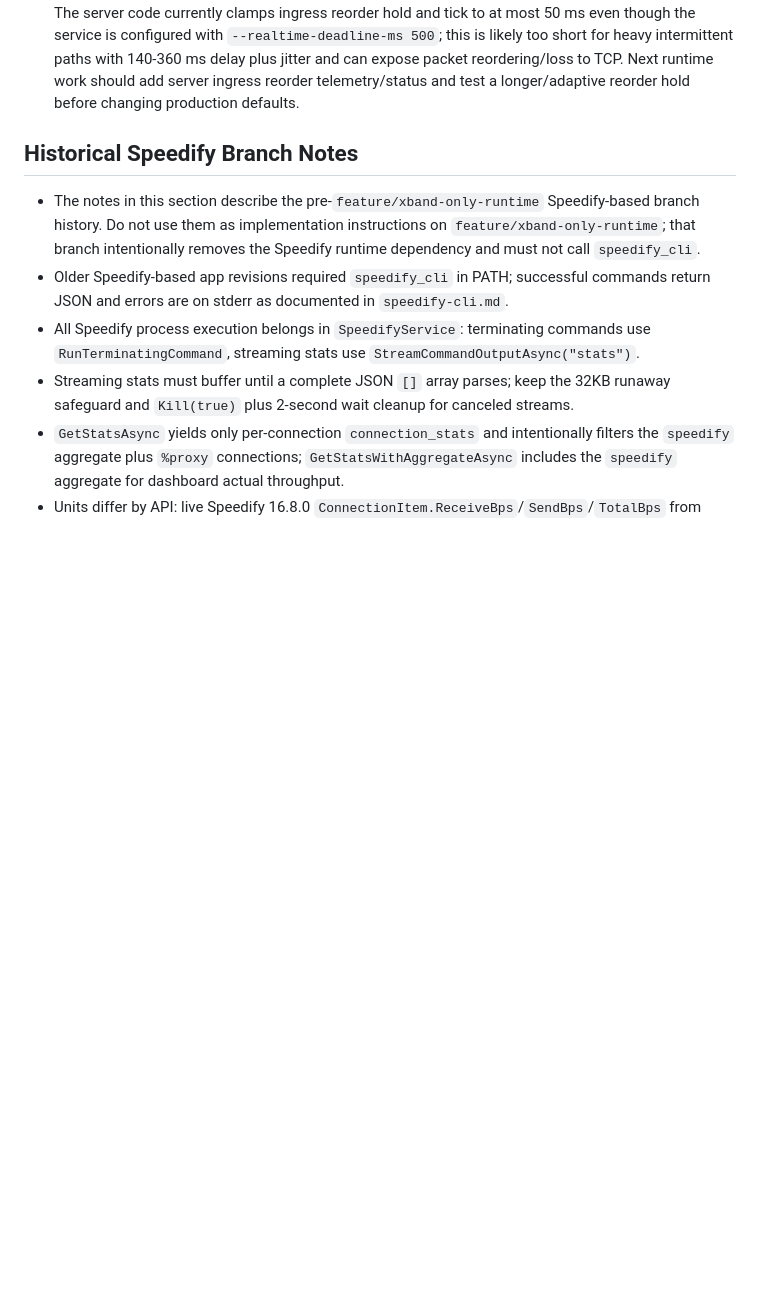
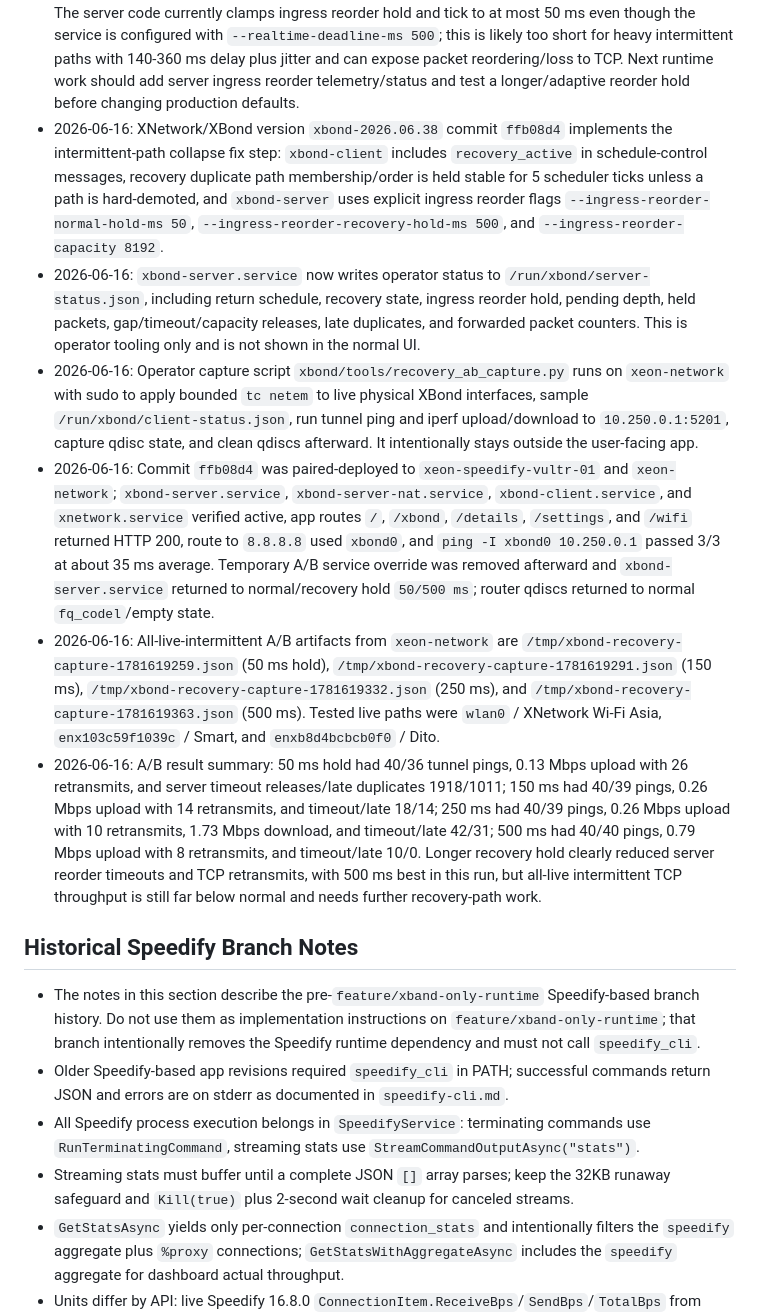
Before and after one commit to kaizendevsio/SpeedifyUi, a Markdown page: AGENTS.md, the part around the change. Drawn GitHub-style; blank space fills up the shorter version.

Commit message:
Document XBond recovery reorder A-B results

```diff
--- a/AGENTS.md
+++ b/AGENTS.md
@@ -67,6 +67,12 @@
 - 2026-06-16: Post-recovery bounded `tc netem` simulation artifact `/tmp/xbond-netem-summary-20260616T094536Z.json` showed baseline about 135 Mbps up / 137 Mbps down with 0% tunnel loss, active-backup degradation about 145 Mbps up / 129 Mbps down with 0% tunnel loss and recovery inactive, anchor outage with recovery active at 0% tunnel/public ping loss but about 92 ms tunnel average, all-live intermittent with recovery active but still poor at 25% tunnel ping loss / 41.7% public ping loss / 0 Mbps upload, and severe all-path impairment with only one eligible path and about 93% tunnel ping loss. After 35 seconds of cleanup/settle, recovery exited to inactive, qdiscs were back to `fq_codel`, route remained `xbond0`, and pings to `10.250.0.1` and `8.8.8.8` passed 5/5. This proves recovery state transitions work, but simultaneous intermittent-path performance still needs more work.
 - 2026-06-16: Focused all-live-intermittent capture artifact `/tmp/xbond-collapse-capture-20260616T120334Z.json` showed tunnel ICMP mostly surviving at 60 sent / 59 received / 1.67% loss but TCP upload collapsing to about 0.07 Mbps with 45 retransmits. Client process/TUN/inbound queues were not saturated (`tun_queue_depth=0`, inbound queue max 2, queue drops 0, duplicate send skips unchanged), so the collapse is not primarily client queue pressure or CPU/RSS growth.
 - 2026-06-16: The same focused capture showed XBond server return-schedule updates flapping while recovery was active, repeatedly switching duplicate order and temporarily dropping one duplicate path. The server code currently clamps ingress reorder hold and tick to at most 50 ms even though the service is configured with `--realtime-deadline-ms 500`; this is likely too short for heavy intermittent paths with 140-360 ms delay plus jitter and can expose packet reordering/loss to TCP. Next runtime work should add server ingress reorder telemetry/status and test a longer/adaptive reorder hold before changing production defaults.
+- 2026-06-16: XNetwork/XBond version `xbond-2026.06.38` commit `ffb08d4` implements the intermittent-path collapse fix step: `xbond-client` includes `recovery_active` in schedule-control messages, recovery duplicate path membership/order is held stable for 5 scheduler ticks unless a path is hard-demoted, and `xbond-server` uses explicit ingress reorder flags `--ingress-reorder-normal-hold-ms 50`, `--ingress-reorder-recovery-hold-ms 500`, and `--ingress-reorder-capacity 8192`.
+- 2026-06-16: `xbond-server.service` now writes operator status to `/run/xbond/server-status.json`, including return schedule, recovery state, ingress reorder hold, pending depth, held packets, gap/timeout/capacity releases, late duplicates, and forwarded packet counters. This is operator tooling only and is not shown in the normal UI.
+- 2026-06-16: Operator capture script `xbond/tools/recovery_ab_capture.py` runs on `xeon-network` with sudo to apply bounded `tc netem` to live physical XBond interfaces, sample `/run/xbond/client-status.json`, run tunnel ping and iperf upload/download to `10.250.0.1:5201`, capture qdisc state, and clean qdiscs afterward. It intentionally stays outside the user-facing app.
+- 2026-06-16: Commit `ffb08d4` was paired-deployed to `xeon-speedify-vultr-01` and `xeon-network`; `xbond-server.service`, `xbond-server-nat.service`, `xbond-client.service`, and `xnetwork.service` verified active, app routes `/`, `/xbond`, `/details`, `/settings`, and `/wifi` returned HTTP 200, route to `8.8.8.8` used `xbond0`, and `ping -I xbond0 10.250.0.1` passed 3/3 at about 35 ms average. Temporary A/B service override was removed afterward and `xbond-server.service` returned to normal/recovery hold `50/500 ms`; router qdiscs returned to normal `fq_codel`/empty state.
+- 2026-06-16: All-live-intermittent A/B artifacts from `xeon-network` are `/tmp/xbond-recovery-capture-1781619259.json` (50 ms hold), `/tmp/xbond-recovery-capture-1781619291.json` (150 ms), `/tmp/xbond-recovery-capture-1781619332.json` (250 ms), and `/tmp/xbond-recovery-capture-1781619363.json` (500 ms). Tested live paths were `wlan0` / XNetwork Wi-Fi Asia, `enx103c59f1039c` / Smart, and `enxb8d4bcbcb0f0` / Dito.
+- 2026-06-16: A/B result summary: 50 ms hold had 40/36 tunnel pings, 0.13 Mbps upload with 26 retransmits, and server timeout releases/late duplicates 1918/1011; 150 ms had 40/39 pings, 0.26 Mbps upload with 14 retransmits, and timeout/late 18/14; 250 ms had 40/39 pings, 0.26 Mbps upload with 10 retransmits, 1.73 Mbps download, and timeout/late 42/31; 500 ms had 40/40 pings, 0.79 Mbps upload with 8 retransmits, and timeout/late 10/0. Longer recovery hold clearly reduced server reorder timeouts and TCP retransmits, with 500 ms best in this run, but all-live intermittent TCP throughput is still far below normal and needs further recovery-path work.
 
 ## Historical Speedify Branch Notes
 - The notes in this section describe the pre-`feature/xband-only-runtime` Speedify-based branch history. Do not use them as implementation instructions on `feature/xband-only-runtime`; that branch intentionally removes the Speedify runtime dependency and must not call `speedify_cli`.
```
